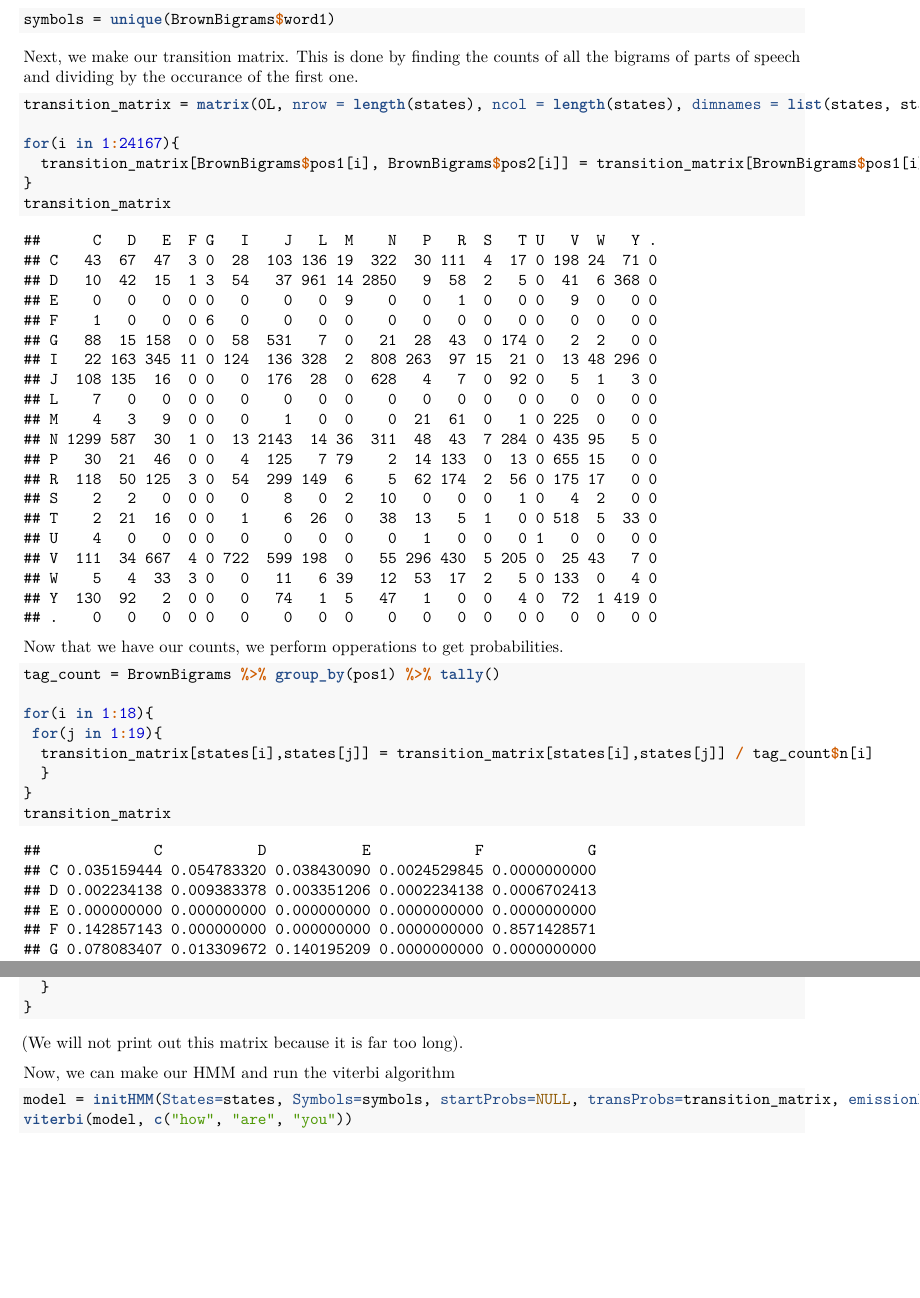
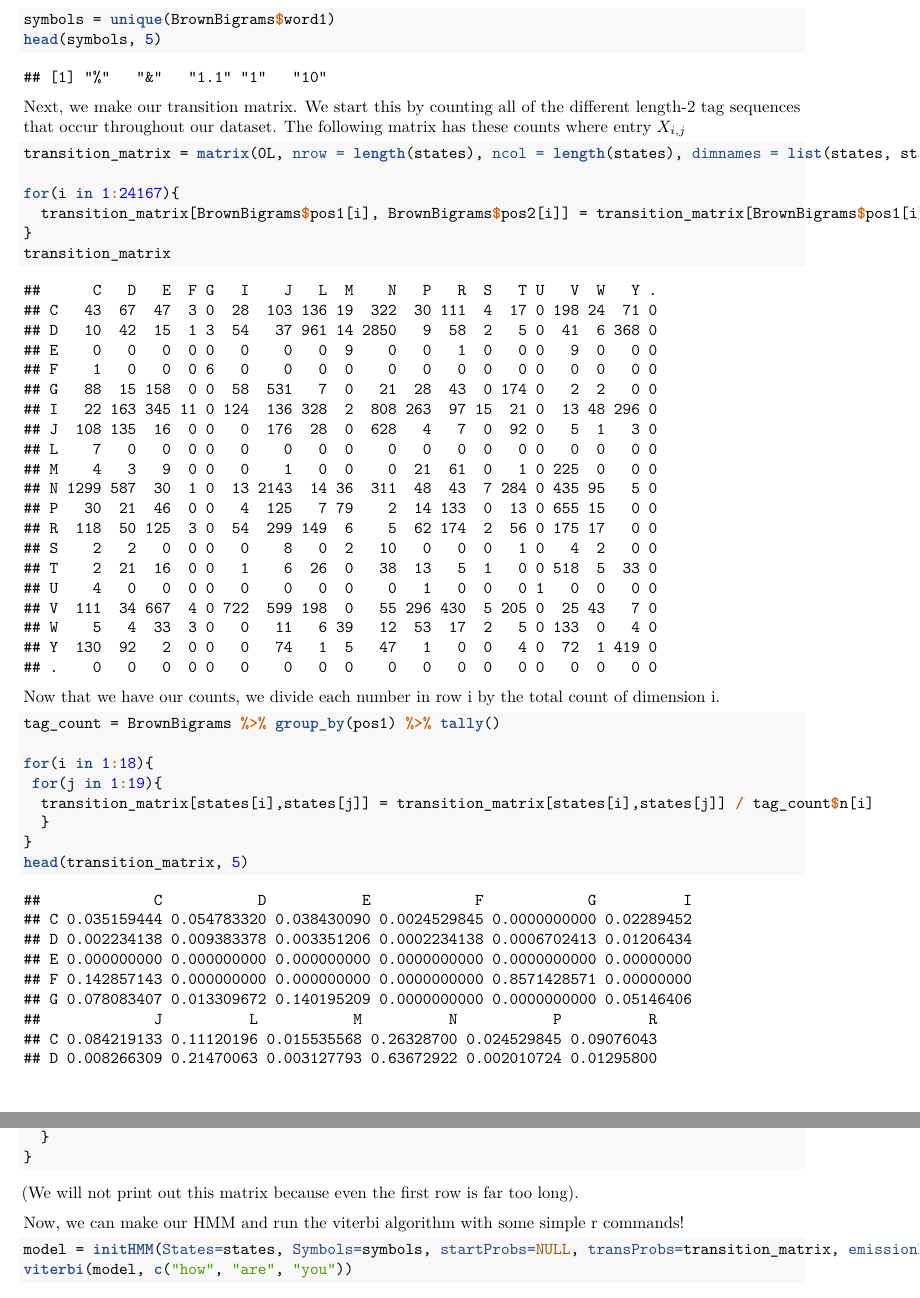
Before and after one commit to jht5225/Viterbi, an R Markdown document (Viterbi.Rmd): two parts of pages 2 and 4 of 4 before the commit and two parts of pages 2 and 3 of 3 after it, joined at a grey line, cut so that both start at the same text, the shorter picture padded with empty space. The pictures show the output file Viterbi.pdf that the author committed with the source.

Commit message:
fixed some issues

````diff
--- a/Viterbi.Rmd
+++ b/Viterbi.Rmd
@@ -49,10 +50,11 @@ Our Symbols are the words. We construct the list of symbols like this:
 
 ```{r}
 symbols = unique(BrownBigrams$word1)
+head(symbols, 5)
 ```
 
 
-Next, we make our transition matrix. This is done by finding the counts of all the bigrams of parts of speech and dividing by the occurance of the first one.
+Next, we make our transition matrix. We start this by counting all of the different length-2 tag sequences that occur throughout our dataset. The following matrix has these counts where entry $X_{i,j}$
 
 ```{r}
 transition_matrix = matrix(0L, nrow = length(states), ncol = length(states), dimnames = list(states, states))
@@ -63,7 +65,7 @@ for(i in 1:24167){
 transition_matrix
 ```
 
-Now that we have our counts, we perform opperations to get probabilities.
+Now that we have our counts, we divide each number in row i by the total count of dimension i.
 
 ```{r}
 tag_count = BrownBigrams %>% group_by(pos1) %>% tally()
@@ -73,6 +75,6 @@ for(i in 1:18){
   transition_matrix[states[i],states[j]] = transition_matrix[states[i],states[j]] / tag_count$n[i]
   }
 }
-transition_matrix
+head(transition_matrix, 5)
 ```
 
@@ -91,10 +93,11 @@ for(a in 1:length(states)){
   emissions[states[a],symbols[b]] = emissions[states[a],symbols[b]] / symbol_count$n[b]
   }
 }
+
 ```
-(We will not print out this matrix because it is far too long).
+(We will not print out this matrix because even the first row is far too long).
 
-Now, we can make our HMM and run the viterbi algorithm
+Now, we can make our HMM and run the viterbi algorithm with some simple r commands!
 
 ```{r}
 model = initHMM(States=states, Symbols=symbols, startProbs=NULL, transProbs=transition_matrix, emissionProbs=emissions)
````
Also changed, not shown: Viterbi.pdf, Viterbi.Rmd (21 more changed lines).
